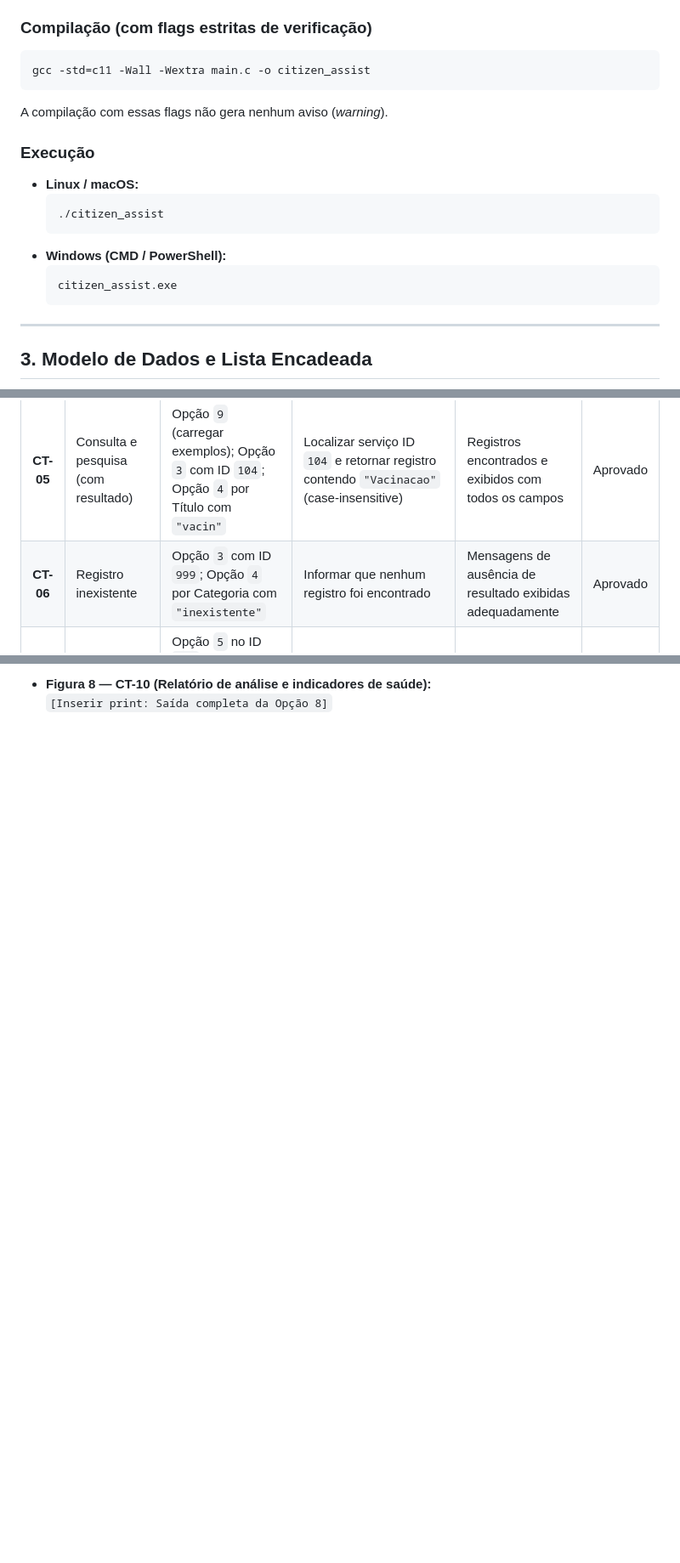
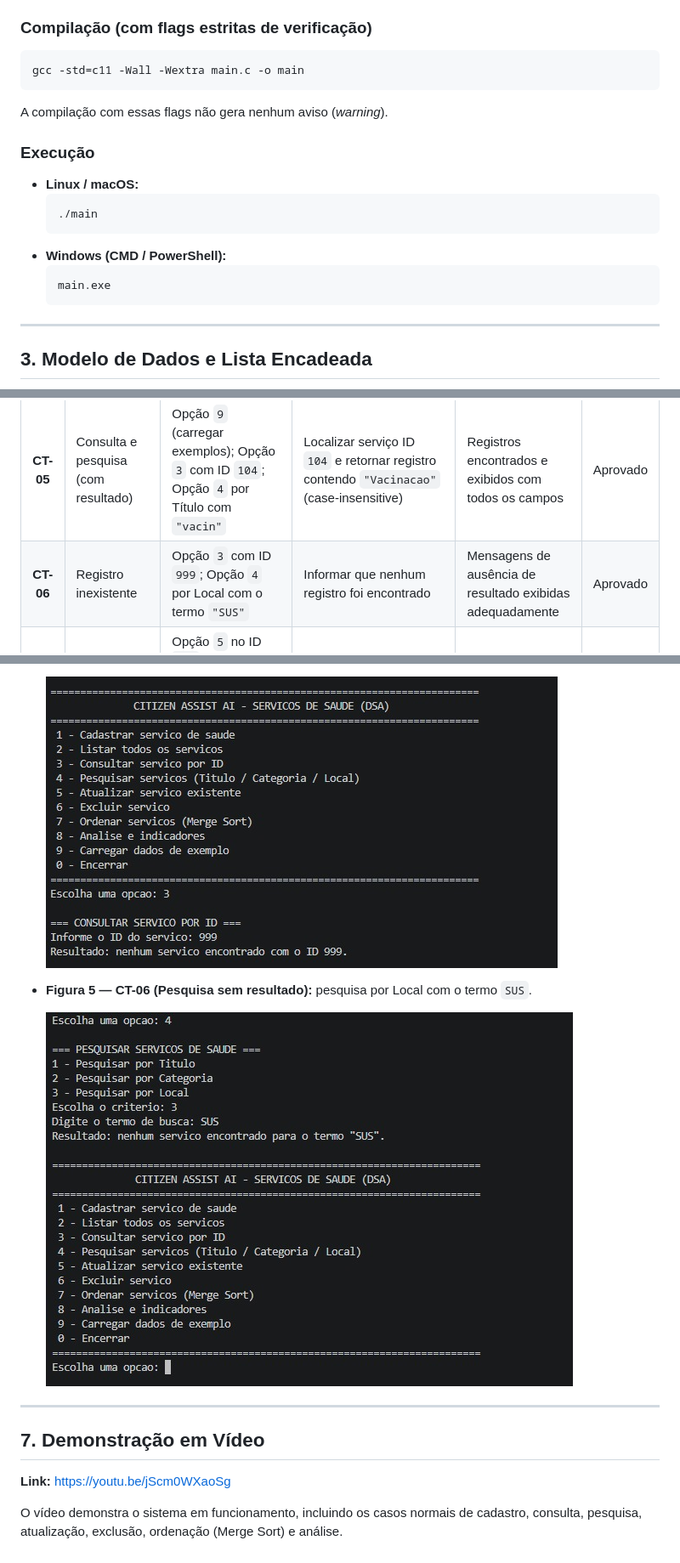
Before and after one commit to miguelpiedade2007/GS2_1CCPI_DSA_, a Markdown page: README.md, 3 parts joined by grey strips. Shown at 85% size. GitHub-like rendering; pictures changed too: prints/ct06_id_inexistente.jpg (added), prints/ct06_pesquisa_sem_resultado.jpg (added); blank space fills up the shorter version.

````diff
--- a/README.md
+++ b/README.md
@@ -29,7 +30,7 @@ O código-fonte (`main.c`) segue rigorosamente o padrão **ISO C11**, sem depend
 ### Compilação (com flags estritas de verificação)
 
 ```bash
-gcc -std=c11 -Wall -Wextra main.c -o citizen_assist
+gcc -std=c11 -Wall -Wextra main.c -o main
 ```
 
 A compilação com essas flags não gera nenhum aviso (*warning*).
@@ -38,11 +39,11 @@ A compilação com essas flags não gera nenhum aviso (*warning*).
 
 * **Linux / macOS:**
   ```bash
-  ./citizen_assist
+  ./main
   ```
 * **Windows (CMD / PowerShell):**
   ```powershell
-  citizen_assist.exe
+  main.exe
   ```
 
 ---
@@ -178,7 +179,7 @@ Considere $n$ o número de serviços cadastrados na lista encadeada, $m$ o compr
 | **CT-03** | Cadastro normal | Opção `1` com ID `106`, Título `"Atendimento Odontologico"`, Categoria `"Odontologia"`, Prioridade `2` | Alocar nó dinamicamente e confirmar cadastro | Serviço cadastrado e exibido corretamente na listagem | Aprovado |
 | **CT-04** | Identificador duplicado | Opção `1` informando ID `106` (já existente) | Bloquear inserção e alertar sobre ID duplicado | Mensagem `"Erro: ja existe um servico cadastrado com o ID 106"` exibida | Aprovado |
 | **CT-05** | Consulta e pesquisa (com resultado) | Opção `9` (carregar exemplos); Opção `3` com ID `104`; Opção `4` por Título com `"vacin"` | Localizar serviço ID `104` e retornar registro contendo `"Vacinacao"` (case-insensitive) | Registros encontrados e exibidos com todos os campos | Aprovado |
-| **CT-06** | Registro inexistente | Opção `3` com ID `999`; Opção `4` por Categoria com `"inexistente"` | Informar que nenhum registro foi encontrado | Mensagens de ausência de resultado exibidas adequadamente | Aprovado |
+| **CT-06** | Registro inexistente | Opção `3` com ID `999`; Opção `4` por Local com o termo `"SUS"` | Informar que nenhum registro foi encontrado | Mensagens de ausência de resultado exibidas adequadamente | Aprovado |
 | **CT-07** | Atualização e exclusão | Opção `5` no ID `106` (manter título com ENTER, alterar prioridade para `4`); Opção `6` removendo ID `106` | Atualizar apenas o campo modificado; remover nó e manter lista íntegra | Campo atualizado, nó removido com `free` e listagem íntegra | Aprovado |
 | **CT-08** | Ordenação por Prioridade (Merge Sort) | Opção `9` (exemplos); Opção `7` com critério `4` | Nós reordenados da prioridade 5 para a 1; empates resolvidos pelo ID | Ordem obtida: 104 (5), 105 (4), 101 (3), 102 (3), 103 (2) | Aprovado |
 | **CT-09** | Ordenação por Título A–Z (Merge Sort) | Em seguida, Opção `7` com critério `2` | Nós reordenados em ordem alfabética do título, sem diferenciar maiúsculas/minúsculas | Ordem obtida: Acolhimento (105), Campanha (101), Coleta (103), Pronto-Socorro (104), Retirada (102) | Aprovado |
@@ -211,3 +205,14 @@ Considere $n$ o número de serviços cadastrados na lista encadeada, $m$ o compr
 
-* **Figura 8 — CT-10 (Relatório de análise e indicadores de saúde):**
-  `[Inserir print: Saída completa da Opção 8]`
+  ![CT-06 — Consulta por ID inexistente](prints/ct06_id_inexistente.jpg)
+
+* **Figura 5 — CT-06 (Pesquisa sem resultado):** pesquisa por Local com o termo `SUS`.
+
+  ![CT-06 — Pesquisa por local sem resultado](prints/ct06_pesquisa_sem_resultado.jpg)
+
+---
+
+## 7. Demonstração em Vídeo
+
+**Link:** https://youtu.be/jScm0WXaoSg
+
+O vídeo demonstra o sistema em funcionamento, incluindo os casos normais de cadastro, consulta, pesquisa, atualização, exclusão, ordenação (Merge Sort) e análise.
````
Also changed, not shown: other parts of README.md (+11 -17 lines), prints/ct01_lista_vazia.jpg (added), prints/ct02_entrada_invalida.jpg (added), prints/ct04_id_duplicado.jpg (added), 1 other file.
